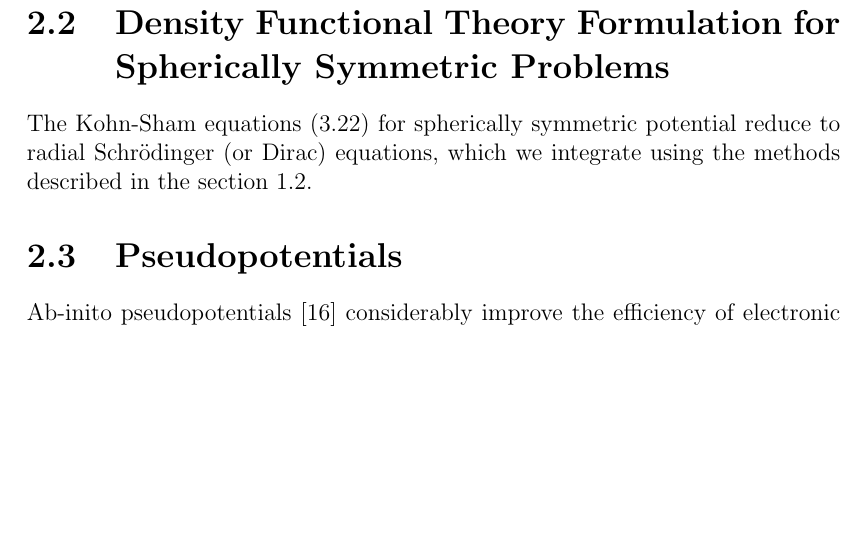
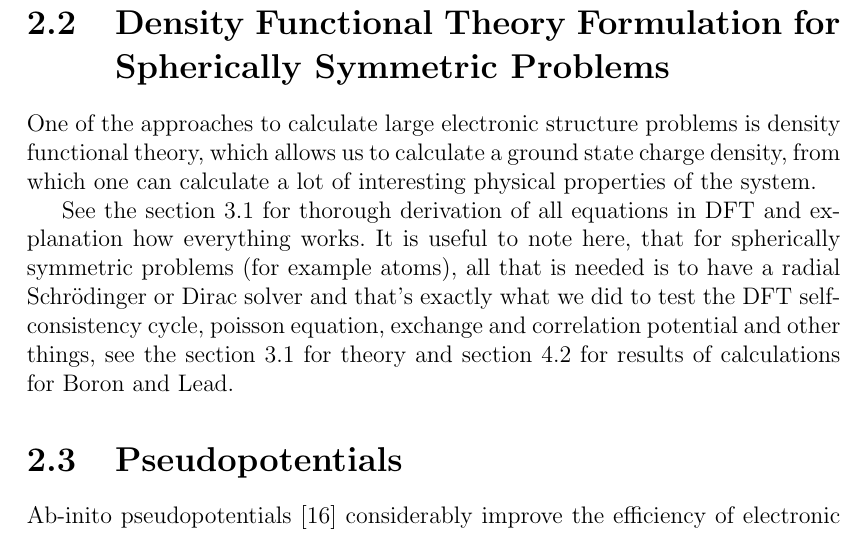
Before and after one commit to certik/master, a LaTeX thesis (master.tex, which reads motivation.tex): part of page 10 of 80, cut so that both start at the same text, the shorter picture padded with empty space. Compiled offline with pdfLaTeX.

Commit message:
2.2. fixed.

```diff
--- a/motivation.tex
+++ b/motivation.tex
@@ -89,9 +89,18 @@ The surface integrals are computed similarly.
 \section{Density Functional Theory Formulation for Spherically Symmetric
 Problems}
 
-The Kohn-Sham equations (\ref{KSeq}) for spherically symmetric potential reduce
-to radial Schr\"odinger (or Dirac) equations, which we integrate using the
-methods described in the section 1.2.
+One of the approaches to calculate large electronic structure problems is
+density functional theory, which allows us to calculate a ground state charge
+density, from which one can calculate a lot of interesting physical properties
+of the system.
+
+See the section 3.1 for thorough derivation of all equations in DFT and
+explanation how everything works. It is useful to note here, that for
+spherically symmetric problems (for example atoms), all that is needed is
+to have a radial Schr\"odinger or Dirac solver and that's exactly what we did
+to test the DFT self-consistency cycle, poisson equation, exchange and
+correlation potential and other things, see the section 3.1 for theory and
+section 4.2 for results of calculations for Boron and Lead.
 
 \section{Pseudopotentials}
 
```
